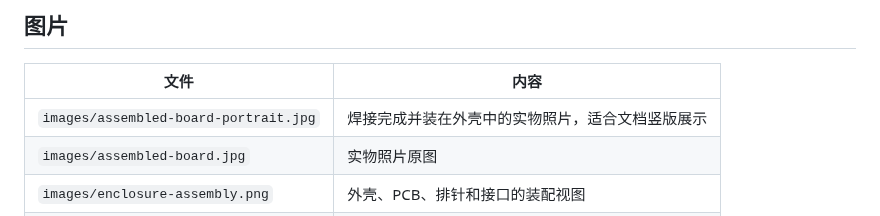
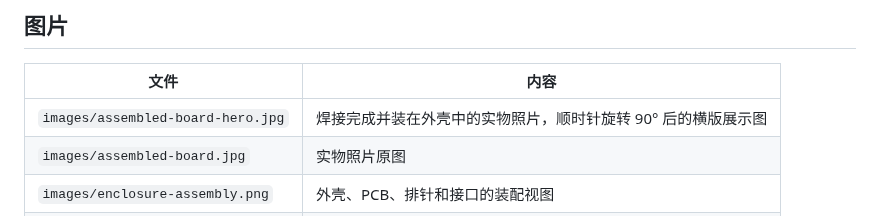
Before and after one commit to ling99LL/ag32-logic-analyzer, a Markdown page: hardware/README.md, the part around the change. GitHub-like rendering.

```diff
--- a/hardware/README.md
+++ b/hardware/README.md
@@ -6,7 +6,7 @@
 
 | 文件 | 内容 |
 |---|---|
-| `images/assembled-board-portrait.jpg` | 焊接完成并装在外壳中的实物照片，适合文档竖版展示 |
+| `images/assembled-board-hero.jpg` | 焊接完成并装在外壳中的实物照片，顺时针旋转 90° 后的横版展示图 |
 | `images/assembled-board.jpg` | 实物照片原图 |
 | `images/enclosure-assembly.png` | 外壳、PCB、排针和接口的装配视图 |
 | `images/pcb-front.png` | PCB 正面布线图 |
```
Also changed, not shown: README.md (+1 -1 lines), hardware/images/assembled-board-hero.jpg (added), hardware/images/assembled-board-portrait.jpg (deleted).
